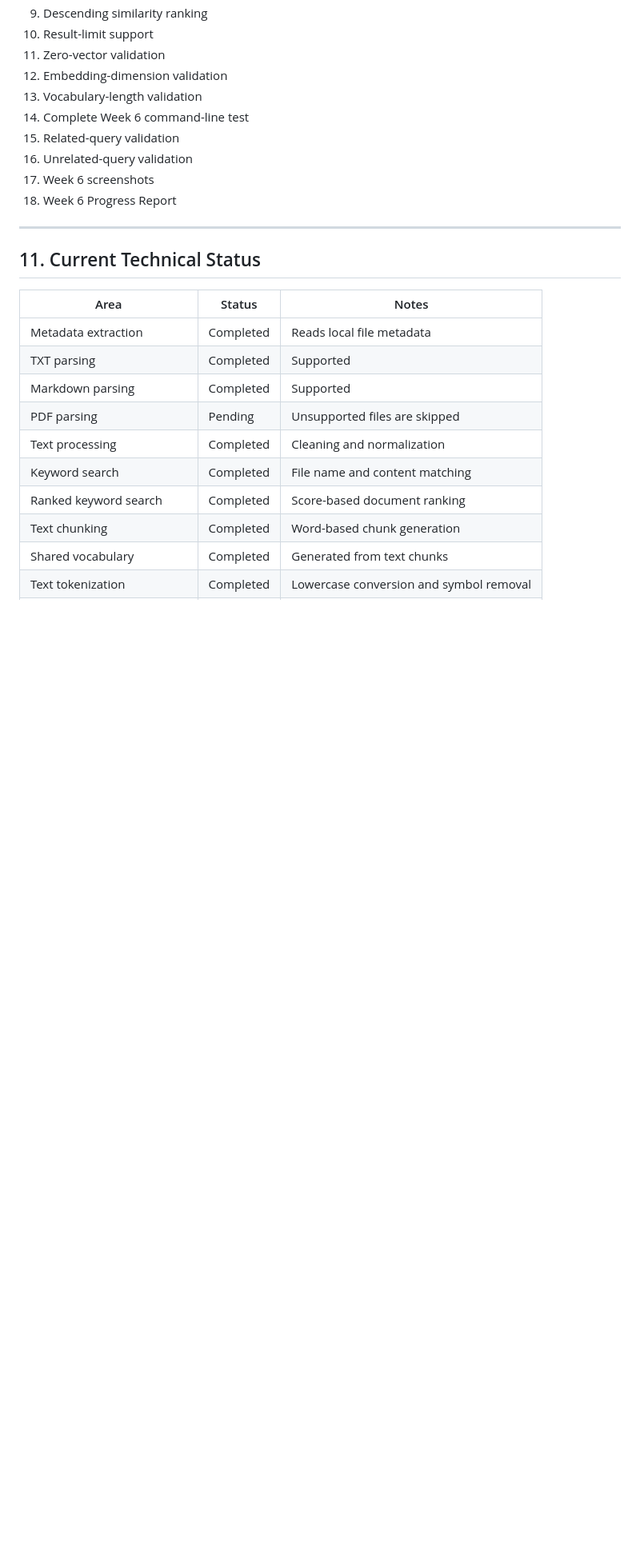
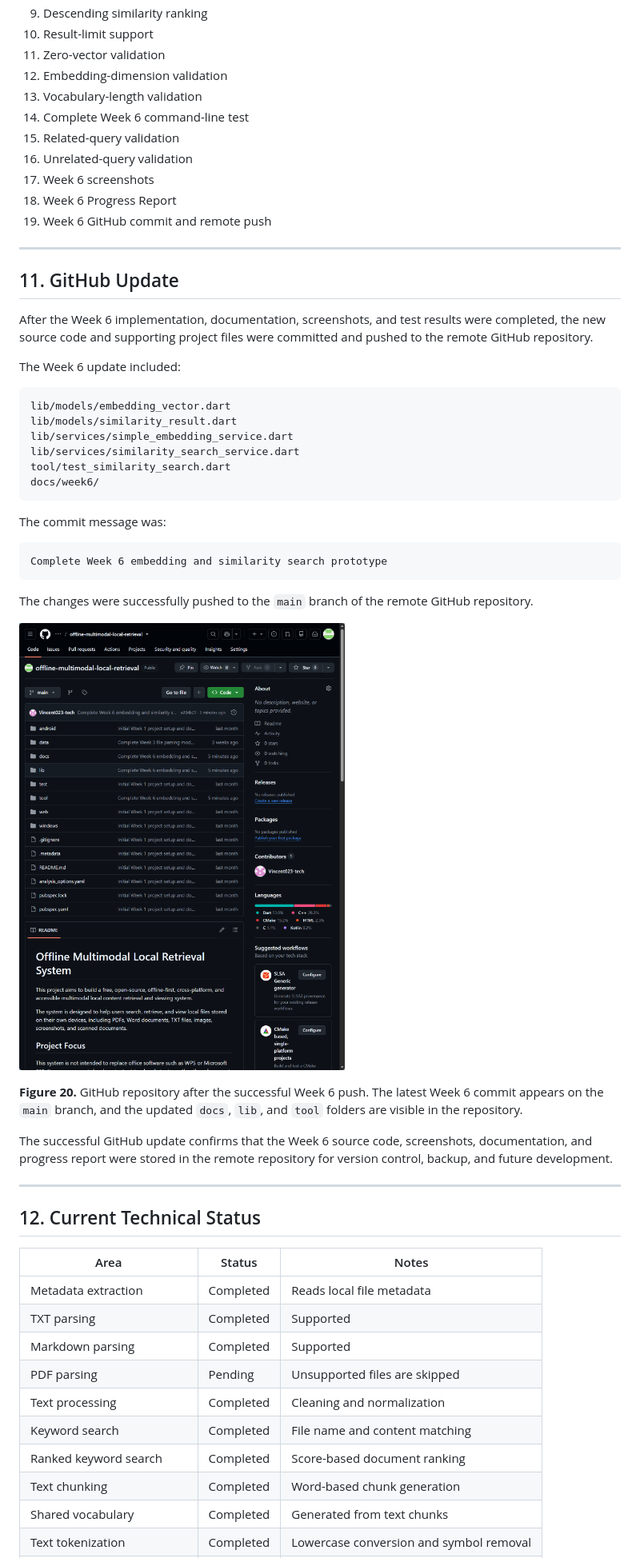
Before and after one commit to 3124999845hmx-debug/offline-multimodal-local-retrieval, a Markdown page: docs/week6/Week6_Progress_Report.md, the part around the change printed below. Shown: that part at 80% size. Rendered like a GitHub page; pictures changed too: docs/week6/images/github_week6_update.png (added); blank space fills up the shorter version.

Commit message:
Update Week 6 report with GitHub delivery record

````diff
--- a/docs/week6/Week6_Progress_Report.md
+++ b/docs/week6/Week6_Progress_Report.md
@@ -1314,10 +1315,42 @@ The following Week 6 deliverables were completed:
 16. Unrelated-query validation
 17. Week 6 screenshots
 18. Week 6 Progress Report
+19. Week 6 GitHub commit and remote push
 
 ---
 
-## 11. Current Technical Status
+## 11. GitHub Update
+
+After the Week 6 implementation, documentation, screenshots, and test results were completed, the new source code and supporting project files were committed and pushed to the remote GitHub repository.
+
+The Week 6 update included:
+
+```text
+lib/models/embedding_vector.dart
+lib/models/similarity_result.dart
+lib/services/simple_embedding_service.dart
+lib/services/similarity_search_service.dart
+tool/test_similarity_search.dart
+docs/week6/
+```
+
+The commit message was:
+
+```text
+Complete Week 6 embedding and similarity search prototype
+```
+
+The changes were successfully pushed to the `main` branch of the remote GitHub repository.
+
+![GitHub Week 6 Update](images/github_week6_update.png)
+
+**Figure 20.** GitHub repository after the successful Week 6 push. The latest Week 6 commit appears on the `main` branch, and the updated `docs`, `lib`, and `tool` folders are visible in the repository.
+
+The successful GitHub update confirms that the Week 6 source code, screenshots, documentation, and progress report were stored in the remote repository for version control, backup, and future development.
+
+---
+
+## 12. Current Technical Status
 
 | Area | Status | Notes |
 |---|---|---|
````
Also changed, not shown: other parts of docs/week6/Week6_Progress_Report.md (+3 -1 lines).
